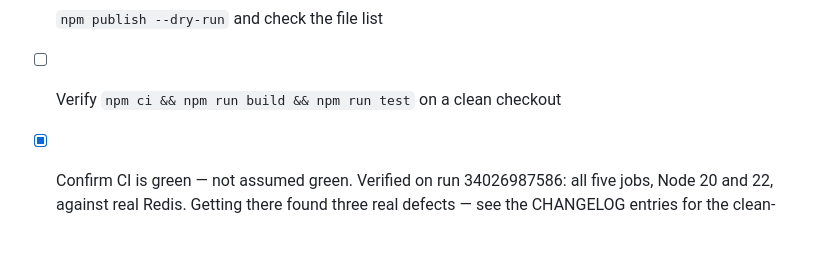
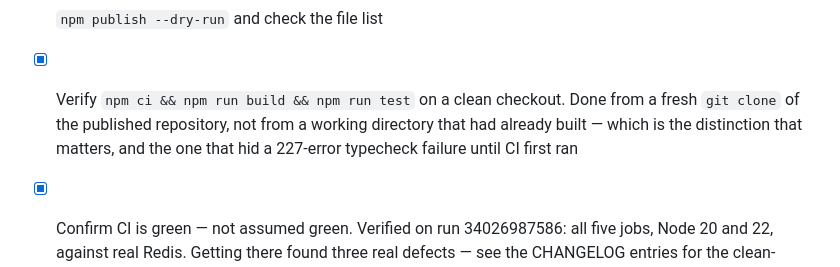
Before and after one commit to NinshoORG/ninsho, a Markdown page: CONTRIBUTING.md, the part around the change. GitHub-like rendering; blank space fills up the shorter version.

Commit message:
docs: tick the clean-checkout verification
Done from a fresh clone of the published repository rather than from a working
directory that had already built. That distinction is the whole point of the
item: building first is what hid a 227-error typecheck failure until CI ran.

Co-Authored-By: Claude Opus 5 <noreply@anthropic.com>

```diff
--- a/CONTRIBUTING.md
+++ b/CONTRIBUTING.md
@@ -119,7 +119,11 @@ Before a first public release:
 - [ ] Claim the `@ninsho` scope — it was unclaimed as of 2026-08-31, which is
       not guaranteed to last
 - [ ] `npm publish --dry-run` and check the file list
-- [ ] Verify `npm ci && npm run build && npm run test` on a clean checkout
+- [x] Verify `npm ci && npm run build && npm run test` on a clean checkout.
+      Done from a fresh `git clone` of the published repository, not from a
+      working directory that had already built — which is the distinction that
+      matters, and the one that hid a 227-error typecheck failure until CI
+      first ran
 - [x] Confirm CI is green — not assumed green. Verified on run 34026987586:
       all five jobs, Node 20 and 22, against real Redis. Getting there found
       three real defects — see the CHANGELOG entries for the clean-checkout
```
